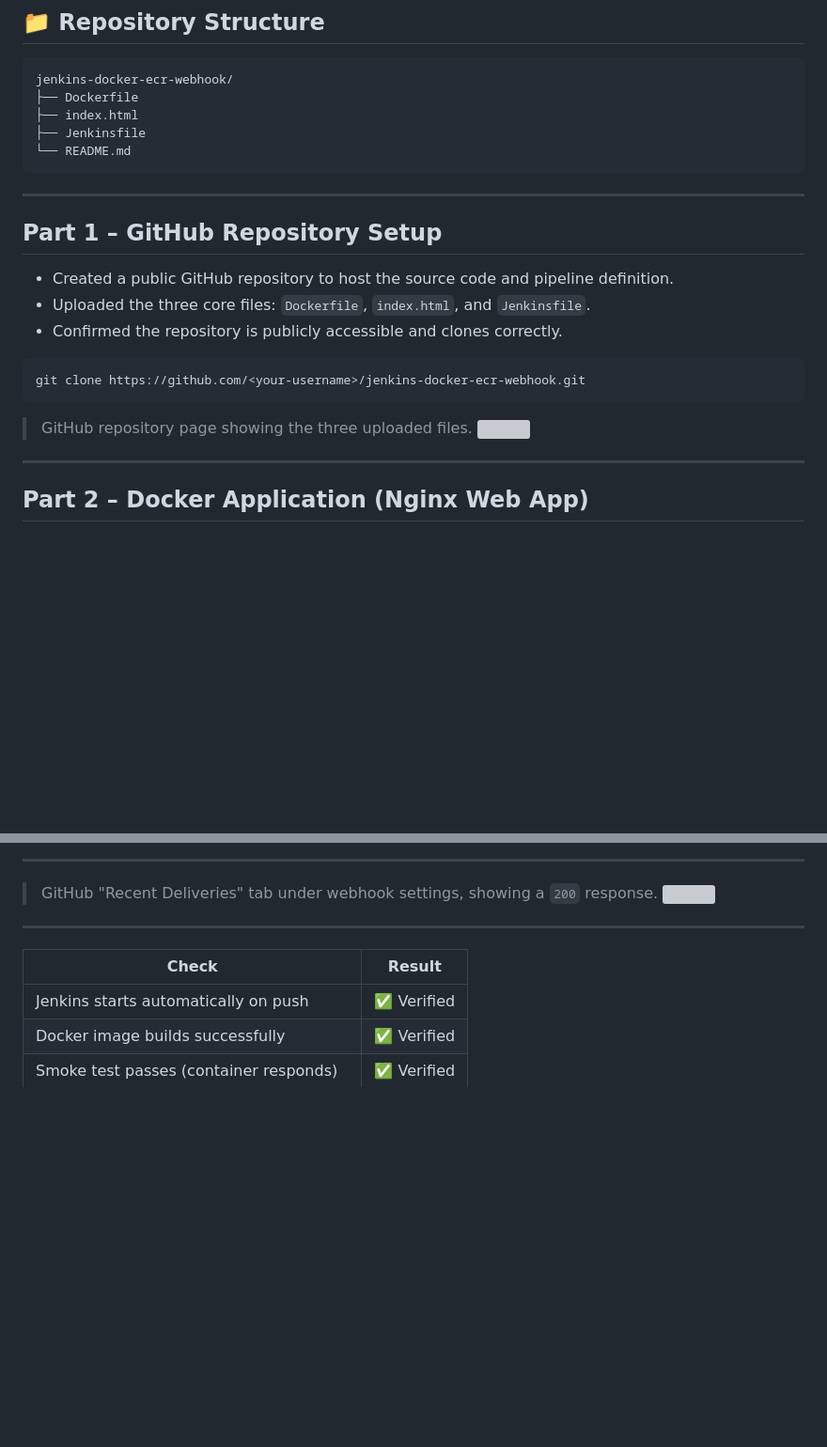
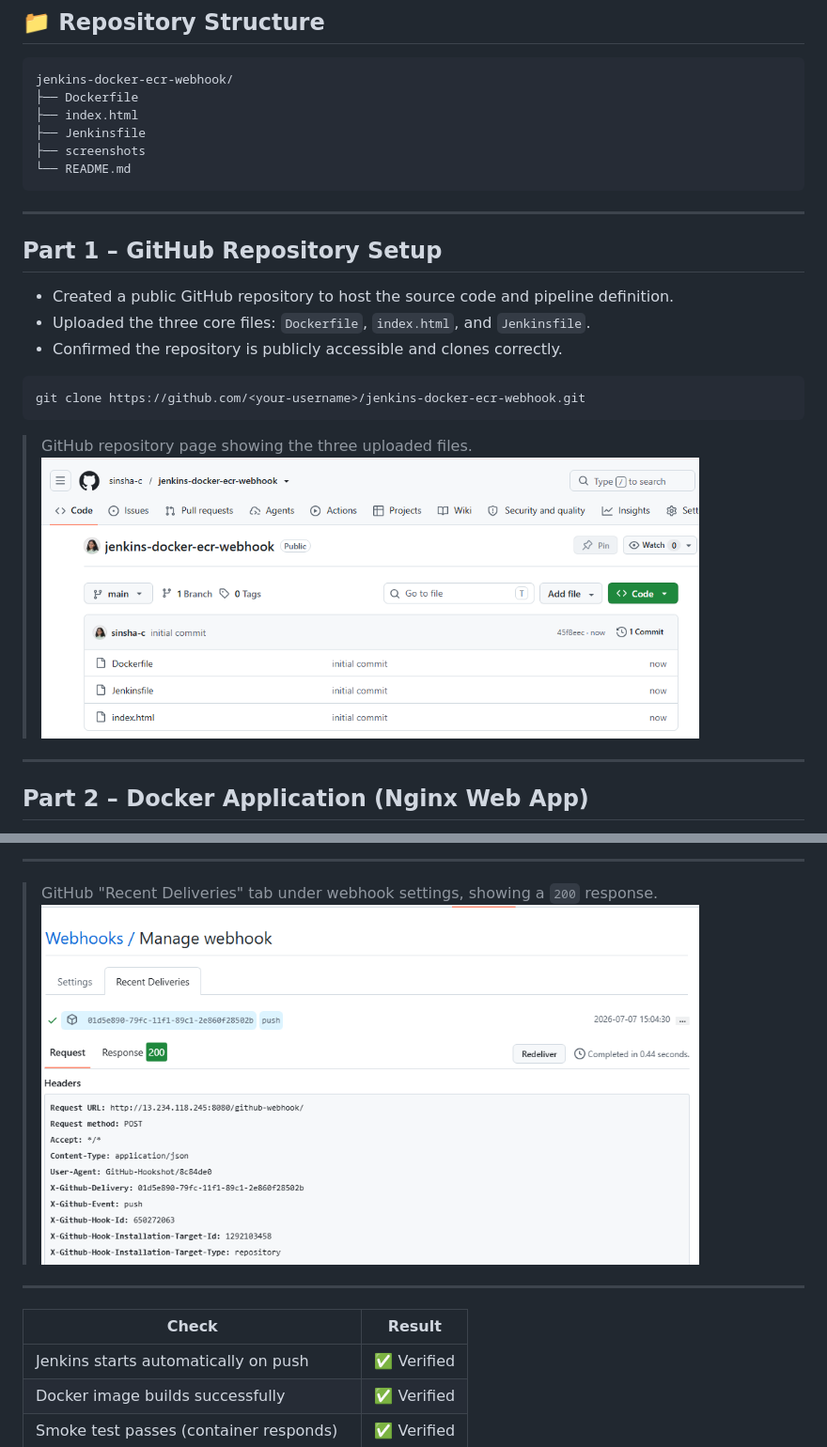
Before and after one commit to sinsha-c/jenkins-docker-ecr-webhook, a Markdown page: README.md, 2 parts joined by grey strips. Shown at 94% size. GitHub-like rendering; blank space fills up the shorter version; grey boxes are pictures that could not be loaded.

````diff
--- a/README.md
+++ b/README.md
@@ -56,6 +41,7 @@ jenkins-docker-ecr-webhook/
 ├── Dockerfile
 ├── index.html
 ├── Jenkinsfile
+├── screenshots
 └── README.md
 ```
 
@@ -72,7 +58,7 @@ git clone https://github.com/<your-username>/jenkins-docker-ecr-webhook.git
 ```
 
 > GitHub repository page showing the three uploaded files.
-> <img src="screenshots/github-initial-commit" width="700"/>
+> <img src="screenshots/github-initial-commit.png" width="700"/>
 
 ---
 
@@ -234,7 +220,7 @@ pipeline {
 ---
 
 > GitHub "Recent Deliveries" tab under webhook settings, showing a `200` response.
-> <img src="screenshots/webhook-delivery-status" width="700"/>
+> <img src="screenshots/webhook-delivery-status.png" width="700"/>
 
 ---
 
````
Also changed, not shown: other parts of README.md (+9 -24 lines), screenshots/cicd_pipeline_architecture.png (added).
